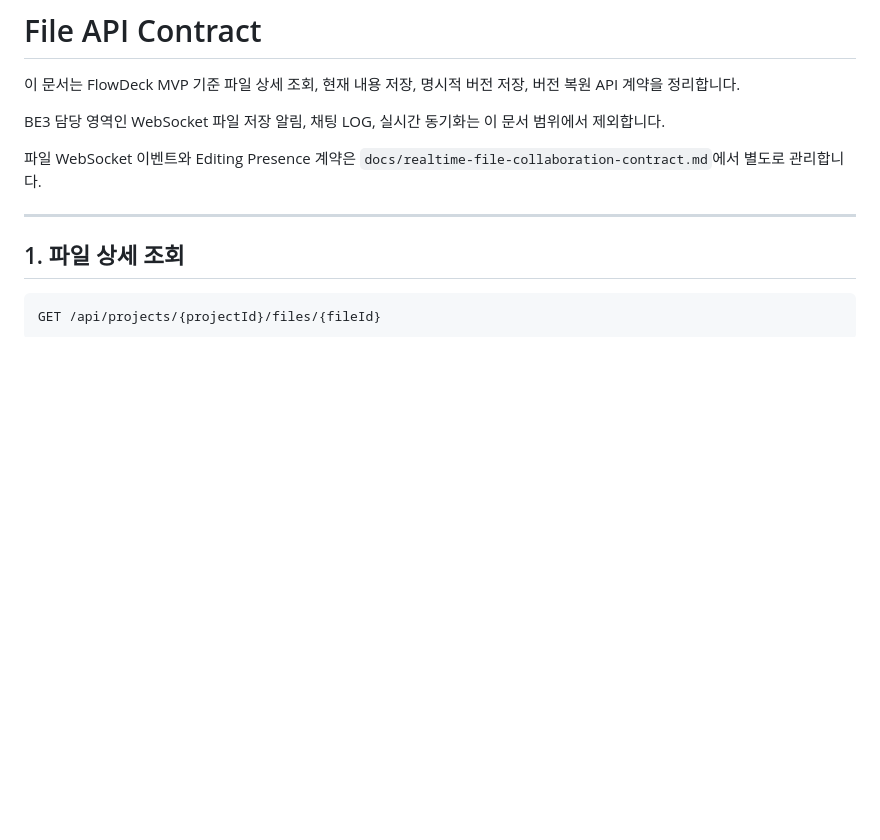
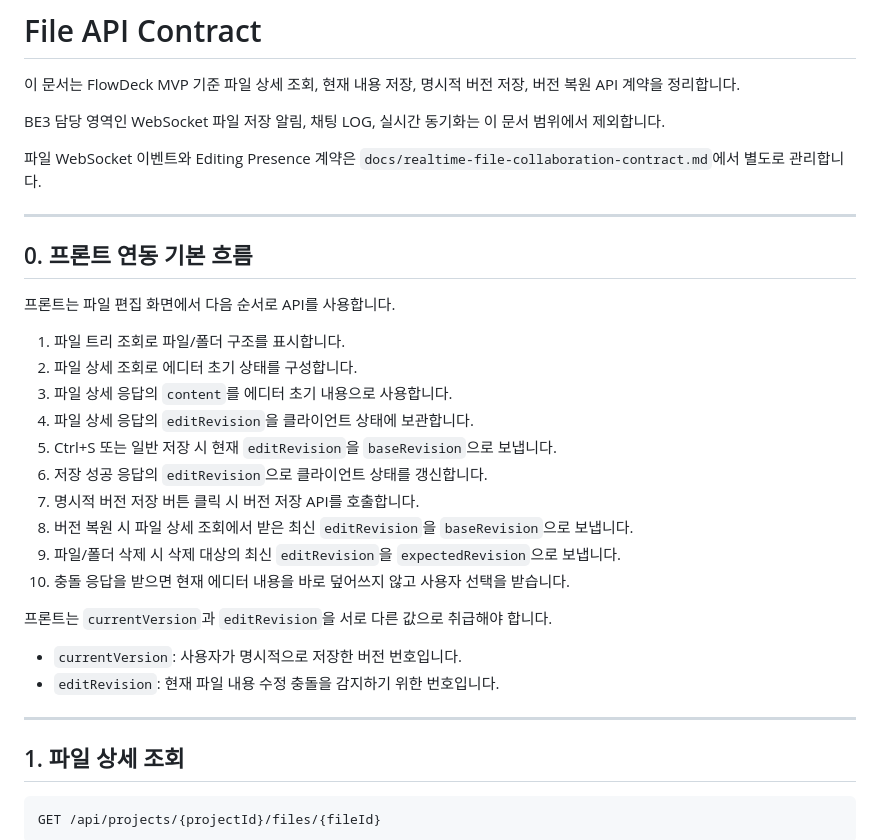
Before and after one commit to Goorm-Team02/Flowdeck-BE, a Markdown page: backend/docs/file-api-contract.md, the part around one of its changes. Rendered like a GitHub page; blank space fills up the shorter version.

```diff
--- a/backend/docs/file-api-contract.md
+++ b/backend/docs/file-api-contract.md
@@ -5,6 +5,28 @@
 BE3 담당 영역인 WebSocket 파일 저장 알림, 채팅 LOG, 실시간 동기화는 이 문서 범위에서 제외합니다.
 
 파일 WebSocket 이벤트와 Editing Presence 계약은 `docs/realtime-file-collaboration-contract.md`에서 별도로 관리합니다.
+
+---
+
+## 0. 프론트 연동 기본 흐름
+
+프론트는 파일 편집 화면에서 다음 순서로 API를 사용합니다.
+
+1. 파일 트리 조회로 파일/폴더 구조를 표시합니다.
+2. 파일 상세 조회로 에디터 초기 상태를 구성합니다.
+3. 파일 상세 응답의 `content`를 에디터 초기 내용으로 사용합니다.
+4. 파일 상세 응답의 `editRevision`을 클라이언트 상태에 보관합니다.
+5. Ctrl+S 또는 일반 저장 시 현재 `editRevision`을 `baseRevision`으로 보냅니다.
+6. 저장 성공 응답의 `editRevision`으로 클라이언트 상태를 갱신합니다.
+7. 명시적 버전 저장 버튼 클릭 시 버전 저장 API를 호출합니다.
+8. 버전 복원 시 파일 상세 조회에서 받은 최신 `editRevision`을 `baseRevision`으로 보냅니다.
+9. 파일/폴더 삭제 시 삭제 대상의 최신 `editRevision`을 `expectedRevision`으로 보냅니다.
+10. 충돌 응답을 받으면 현재 에디터 내용을 바로 덮어쓰지 않고 사용자 선택을 받습니다.
+
+프론트는 `currentVersion`과 `editRevision`을 서로 다른 값으로 취급해야 합니다.
+
+- `currentVersion`: 사용자가 명시적으로 저장한 버전 번호입니다.
+- `editRevision`: 현재 파일 내용 수정 충돌을 감지하기 위한 번호입니다.
 
 ---
 
```
Also changed, not shown: other parts of backend/docs/file-api-contract.md (+26 -2 lines), backend/docs/backend-release-checklist.md (+26 -0 lines).
